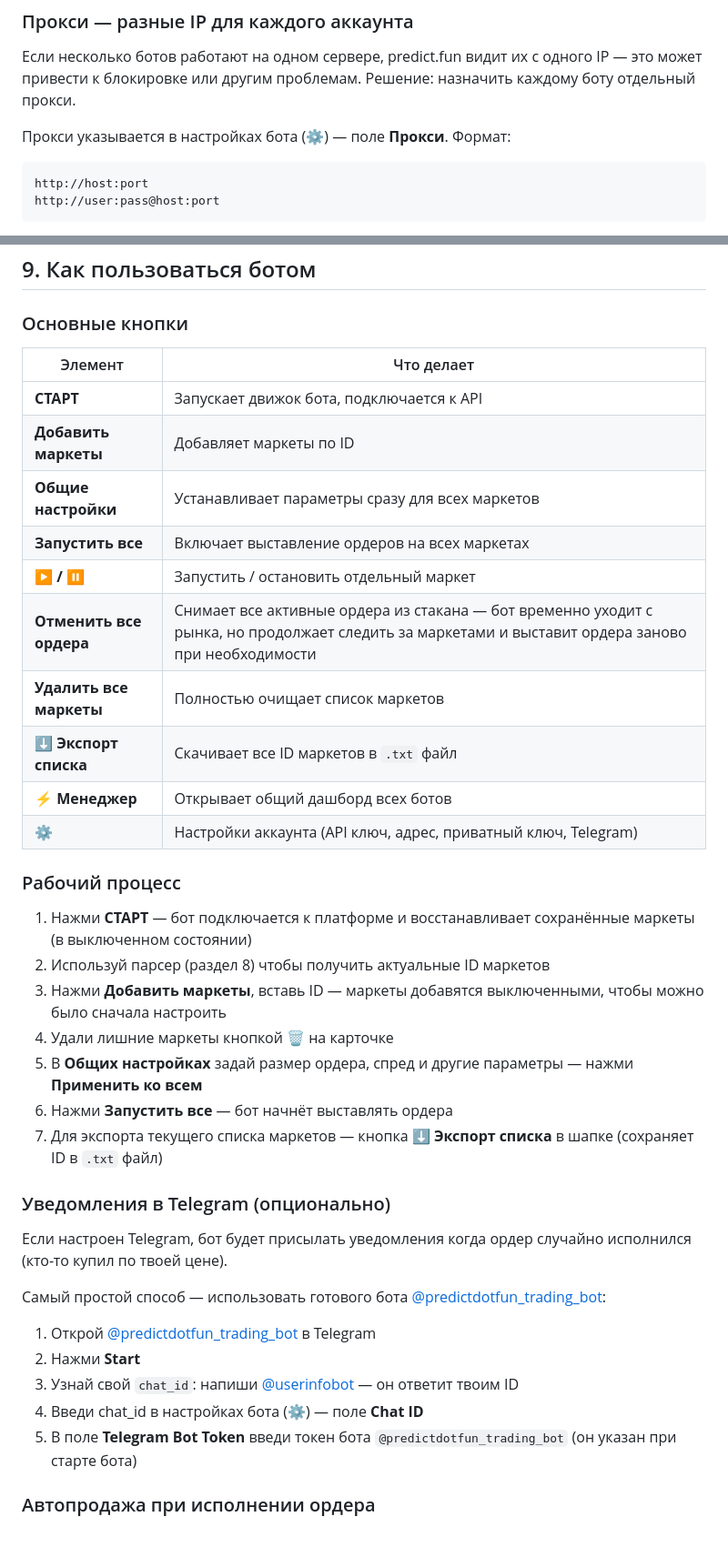
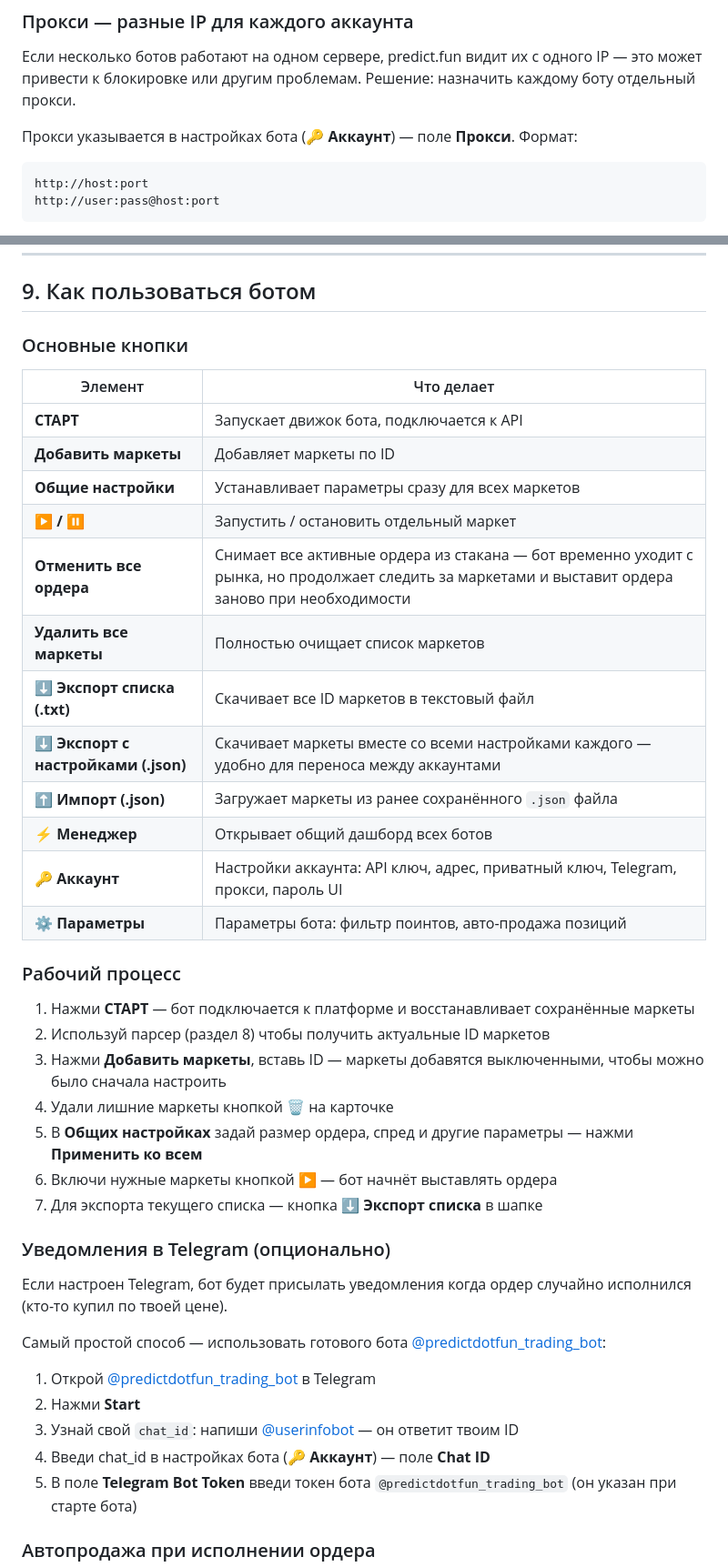
Before and after one commit to kohtabeloff/PredictFun_bot_pabloversion, a Markdown page: README_RU.md, 2 parts joined by grey strips. Shown at 91% size. Rendered like a GitHub page; blank space fills up the shorter version.

Commit message:
docs: update README_RU controls table and button references
Co-Authored-By: Claude Sonnet 4.6 <noreply@anthropic.com>

````diff
--- a/README_RU.md
+++ b/README_RU.md
@@ -261,7 +261,7 @@ sudo systemctl start predictfun-acc1 predictfun-acc2
 
 Если несколько ботов работают на одном сервере, predict.fun видит их с одного IP — это может привести к блокировке или другим проблемам. Решение: назначить каждому боту отдельный прокси.
 
-Прокси указывается в настройках бота (⚙) — поле **Прокси**. Формат:
+Прокси указывается в настройках бота (**🔑 Аккаунт**) — поле **Прокси**. Формат:
 
 ```
 http://host:port
@@ -379,23 +379,25 @@ http://ВАШ_IP:8080
 | **СТАРТ** | Запускает движок бота, подключается к API |
 | **Добавить маркеты** | Добавляет маркеты по ID |
 | **Общие настройки** | Устанавливает параметры сразу для всех маркетов |
-| **Запустить все** | Включает выставление ордеров на всех маркетах |
 | **▶ / ⏸** | Запустить / остановить отдельный маркет |
 | **Отменить все ордера** | Снимает все активные ордера из стакана — бот временно уходит с рынка, но продолжает следить за маркетами и выставит ордера заново при необходимости |
 | **Удалить все маркеты** | Полностью очищает список маркетов |
-| **⬇ Экспорт списка** | Скачивает все ID маркетов в `.txt` файл |
+| **⬇ Экспорт списка (.txt)** | Скачивает все ID маркетов в текстовый файл |
+| **⬇ Экспорт с настройками (.json)** | Скачивает маркеты вместе со всеми настройками каждого — удобно для переноса между аккаунтами |
+| **⬆ Импорт (.json)** | Загружает маркеты из ранее сохранённого `.json` файла |
 | **⚡ Менеджер** | Открывает общий дашборд всех ботов |
-| **⚙** | Настройки аккаунта (API ключ, адрес, приватный ключ, Telegram) |
+| **🔑 Аккаунт** | Настройки аккаунта: API ключ, адрес, приватный ключ, Telegram, прокси, пароль UI |
+| **⚙ Параметры** | Параметры бота: фильтр поинтов, авто-продажа позиций |
 
 ### Рабочий процесс
 
-1. Нажми **СТАРТ** — бот подключается к платформе и восстанавливает сохранённые маркеты (в выключенном состоянии)
+1. Нажми **СТАРТ** — бот подключается к платформе и восстанавливает сохранённые маркеты
 2. Используй парсер (раздел 8) чтобы получить актуальные ID маркетов
 3. Нажми **Добавить маркеты**, вставь ID — маркеты добавятся выключенными, чтобы можно было сначала настроить
 4. Удали лишние маркеты кнопкой **🗑** на карточке
 5. В **Общих настройках** задай размер ордера, спред и другие параметры — нажми **Применить ко всем**
-6. Нажми **Запустить все** — бот начнёт выставлять ордера
-7. Для экспорта текущего списка маркетов — кнопка **⬇ Экспорт списка** в шапке (сохраняет ID в `.txt` файл)
+6. Включи нужные маркеты кнопкой **▶** — бот начнёт выставлять ордера
+7. Для экспорта текущего списка — кнопка **⬇ Экспорт списка** в шапке
 
 ### Уведомления в Telegram (опционально)
 
@@ -406,7 +408,7 @@ http://ВАШ_IP:8080
 1. Открой [@predictdotfun_trading_bot](https://t.me/predictdotfun_trading_bot) в Telegram
 2. Нажми **Start**
 3. Узнай свой `chat_id`: напиши [@userinfobot](https://t.me/userinfobot) — он ответит твоим ID
-4. Введи chat_id в настройках бота (⚙) — поле **Chat ID**
+4. Введи chat_id в настройках бота (**🔑 Аккаунт**) — поле **Chat ID**
 5. В поле **Telegram Bot Token** введи токен бота `@predictdotfun_trading_bot` (он указан при старте бота)
 
 ### Автопродажа при исполнении ордера
````
Also changed, not shown: other parts of README_RU.md (+1 -1 lines).
